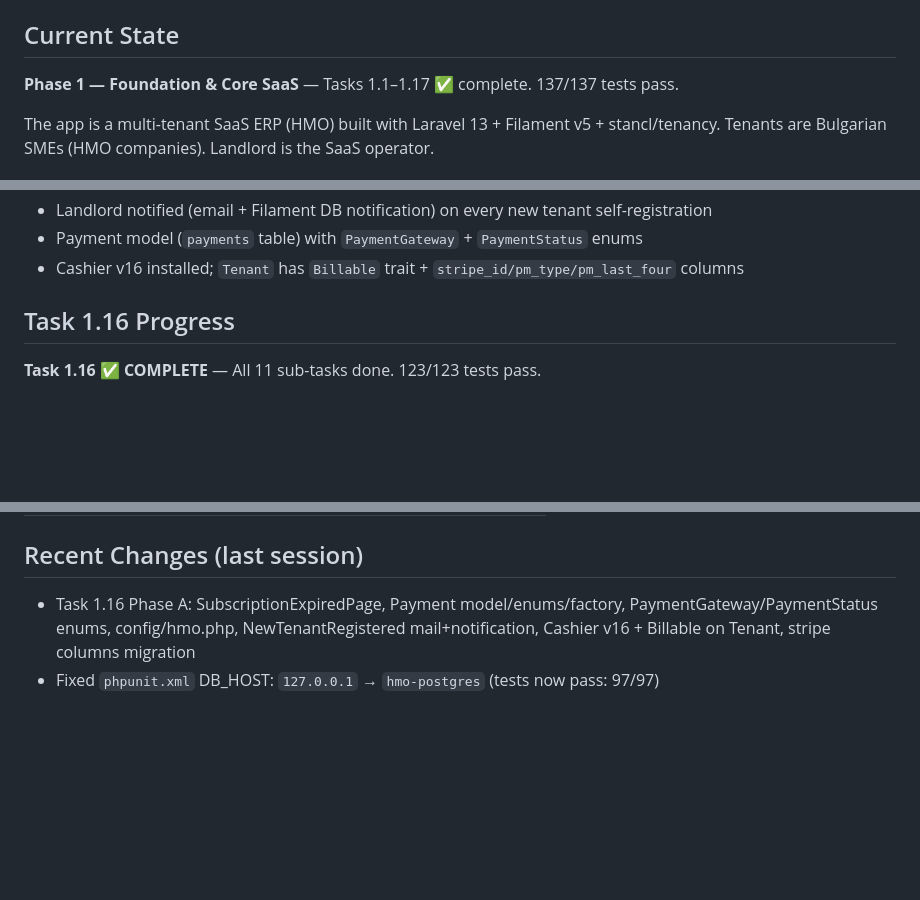
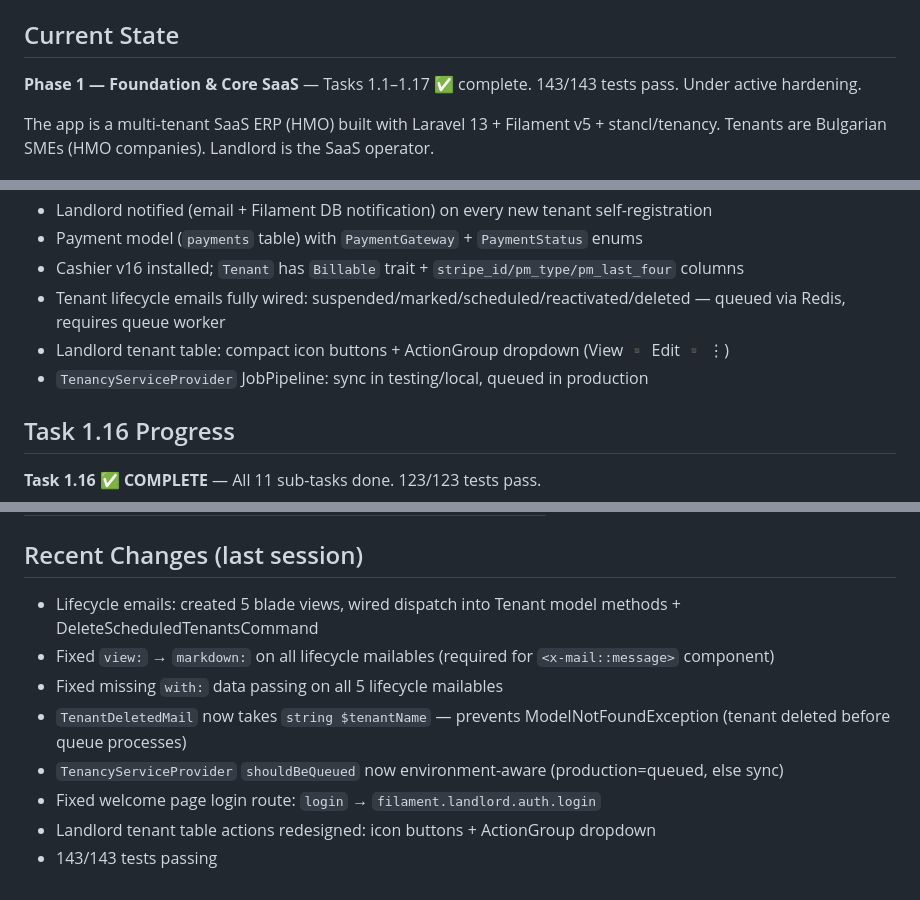
Before and after one commit to kdconsult/hmo-v2, a Markdown page: docs/STATUS.md, 3 parts joined by grey strips. Drawn GitHub-style; blank space fills up the shorter version.

Commit message:
docs: update STATUS.md — 143 tests, phase 1 hardening progress
Co-Authored-By: Claude Sonnet 4.6 <noreply@anthropic.com>

```diff
--- a/docs/STATUS.md
+++ b/docs/STATUS.md
@@ -4,7 +4,7 @@
 
 ## Current State
 
-**Phase 1 — Foundation & Core SaaS** — Tasks 1.1–1.17 ✅ complete. 137/137 tests pass.
+**Phase 1 — Foundation & Core SaaS** — Tasks 1.1–1.17 ✅ complete. 143/143 tests pass. Under active hardening.
 
 The app is a multi-tenant SaaS ERP (HMO) built with Laravel 13 + Filament v5 + stancl/tenancy. Tenants are Bulgarian SMEs (HMO companies). Landlord is the SaaS operator.
 
@@ -22,6 +22,9 @@ The app is a multi-tenant SaaS ERP (HMO) built with Laravel 13 + Filament v5 + s
 - Landlord notified (email + Filament DB notification) on every new tenant self-registration
 - Payment model (`payments` table) with `PaymentGateway` + `PaymentStatus` enums
 - Cashier v16 installed; `Tenant` has `Billable` trait + `stripe_id/pm_type/pm_last_four` columns
+- Tenant lifecycle emails fully wired: suspended/marked/scheduled/reactivated/deleted — queued via Redis, requires queue worker
+- Landlord tenant table: compact icon buttons + ActionGroup dropdown (View ▪ Edit ▪ ⋮)
+- `TenancyServiceProvider` JobPipeline: sync in testing/local, queued in production
 
 ## Task 1.16 Progress
 
@@ -93,5 +96,11 @@ The app is a multi-tenant SaaS ERP (HMO) built with Laravel 13 + Filament v5 + s
 
 ## Recent Changes (last session)
 
-- Task 1.16 Phase A: SubscriptionExpiredPage, Payment model/enums/factory, PaymentGateway/PaymentStatus enums, config/hmo.php, NewTenantRegistered mail+notification, Cashier v16 + Billable on Tenant, stripe columns migration
-- Fixed `phpunit.xml` DB_HOST: `127.0.0.1` → `hmo-postgres` (tests now pass: 97/97)
+- Lifecycle emails: created 5 blade views, wired dispatch into Tenant model methods + DeleteScheduledTenantsCommand
+- Fixed `view:` → `markdown:` on all lifecycle mailables (required for `<x-mail::message>` component)
+- Fixed missing `with:` data passing on all 5 lifecycle mailables
+- `TenantDeletedMail` now takes `string $tenantName` — prevents ModelNotFoundException (tenant deleted before queue processes)
+- `TenancyServiceProvider` `shouldBeQueued` now environment-aware (production=queued, else sync)
+- Fixed welcome page login route: `login` → `filament.landlord.auth.login`
+- Landlord tenant table actions redesigned: icon buttons + ActionGroup dropdown
+- 143/143 tests passing
```
